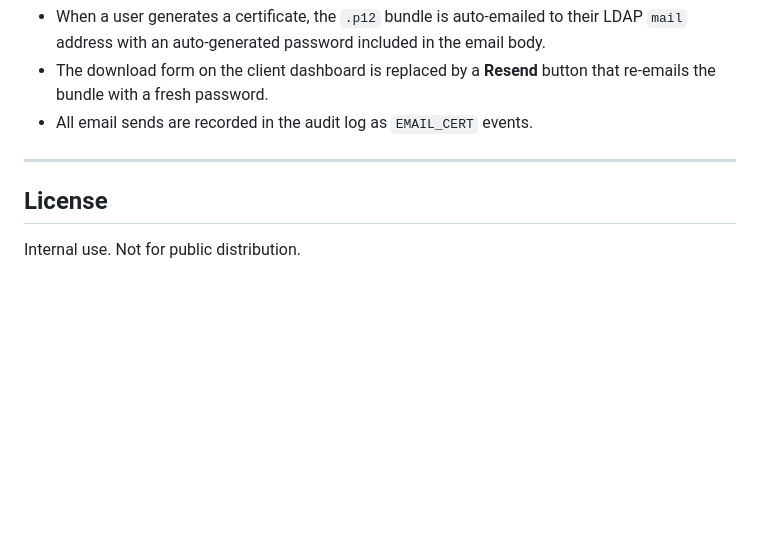
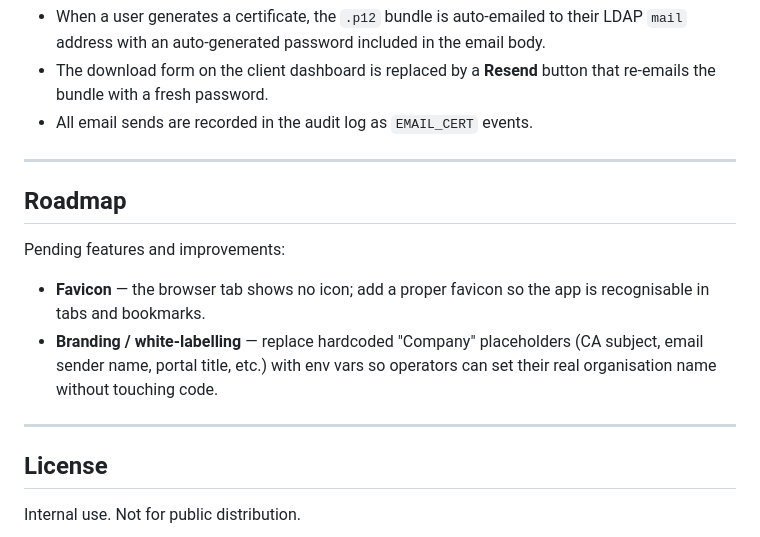
Before and after one commit to GirishMahabir/ClientSideCertSelfService, a Markdown page: README.md, the part around the change. GitHub-like rendering; blank space fills up the shorter version.

Commit message:
Add Roadmap section to README
Tracks pending features: favicon and branding/white-labelling via env vars.

https://claude.ai/code/session_01C59yT1kiJsCGJmPDne1rcP

```diff
--- a/README.md
+++ b/README.md
@@ -620,6 +620,15 @@ manual download mode to email delivery mode:
 
 ---
 
+## Roadmap
+
+Pending features and improvements:
+
+- **Favicon** — the browser tab shows no icon; add a proper favicon so the app is recognisable in tabs and bookmarks.
+- **Branding / white-labelling** — replace hardcoded "Company" placeholders (CA subject, email sender name, portal title, etc.) with env vars so operators can set their real organisation name without touching code.
+
+---
+
 ## License
 
 Internal use.  Not for public distribution.
```
